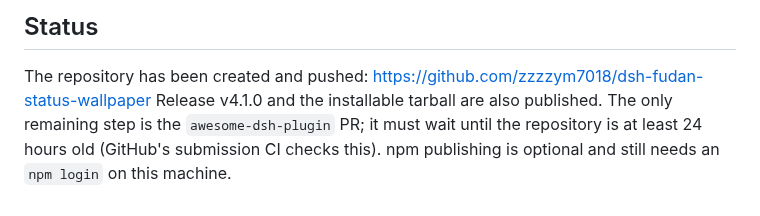
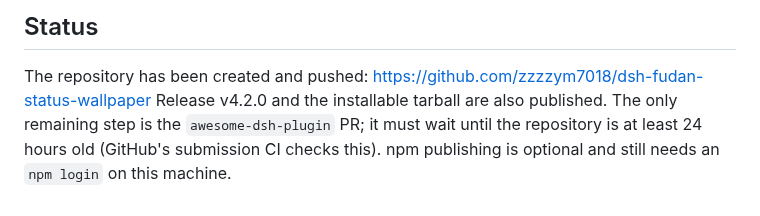
Before and after one commit to zzzzym7018/dsh-fudan-status-wallpaper, a Markdown page: PUBLISH.md, the part around the change. Rendered like a GitHub page.

```diff
--- a/PUBLISH.md
+++ b/PUBLISH.md
@@ -60,7 +60,7 @@ Open a PR. After it merges, the market/index refreshes on its own schedule.
 
 The repository has been created and pushed:
 <https://github.com/zzzzym7018/dsh-fudan-status-wallpaper>
-Release v4.1.0 and the installable tarball are also published. The only
+Release v4.2.0 and the installable tarball are also published. The only
 remaining step is the `awesome-dsh-plugin` PR; it must wait until the
 repository is at least 24 hours old (GitHub's submission CI checks this).
 npm publishing is optional and still needs an `npm login` on this machine.
```
Also changed, not shown: README.md (+1 -0 lines), assets/workflow-calendar.png, 5 other files.
